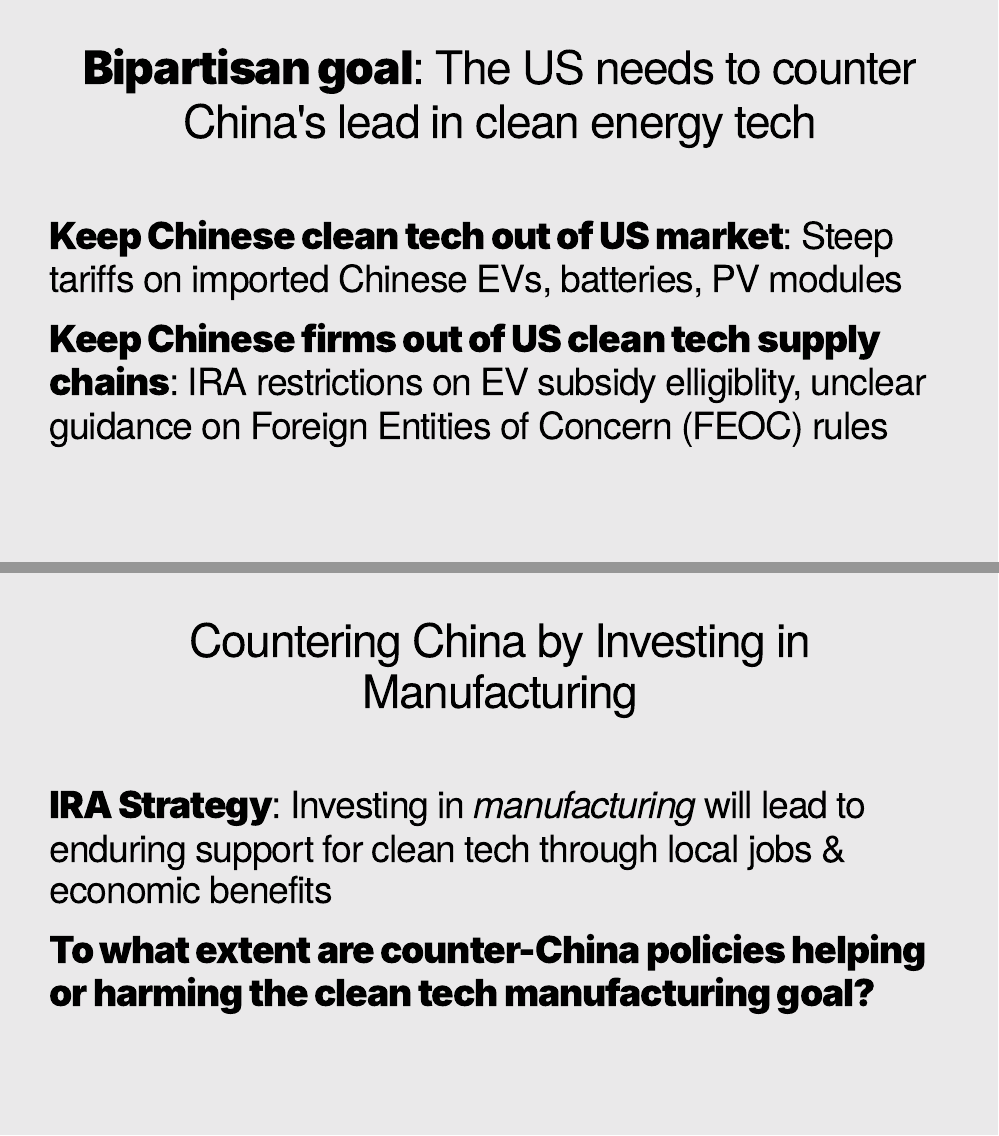
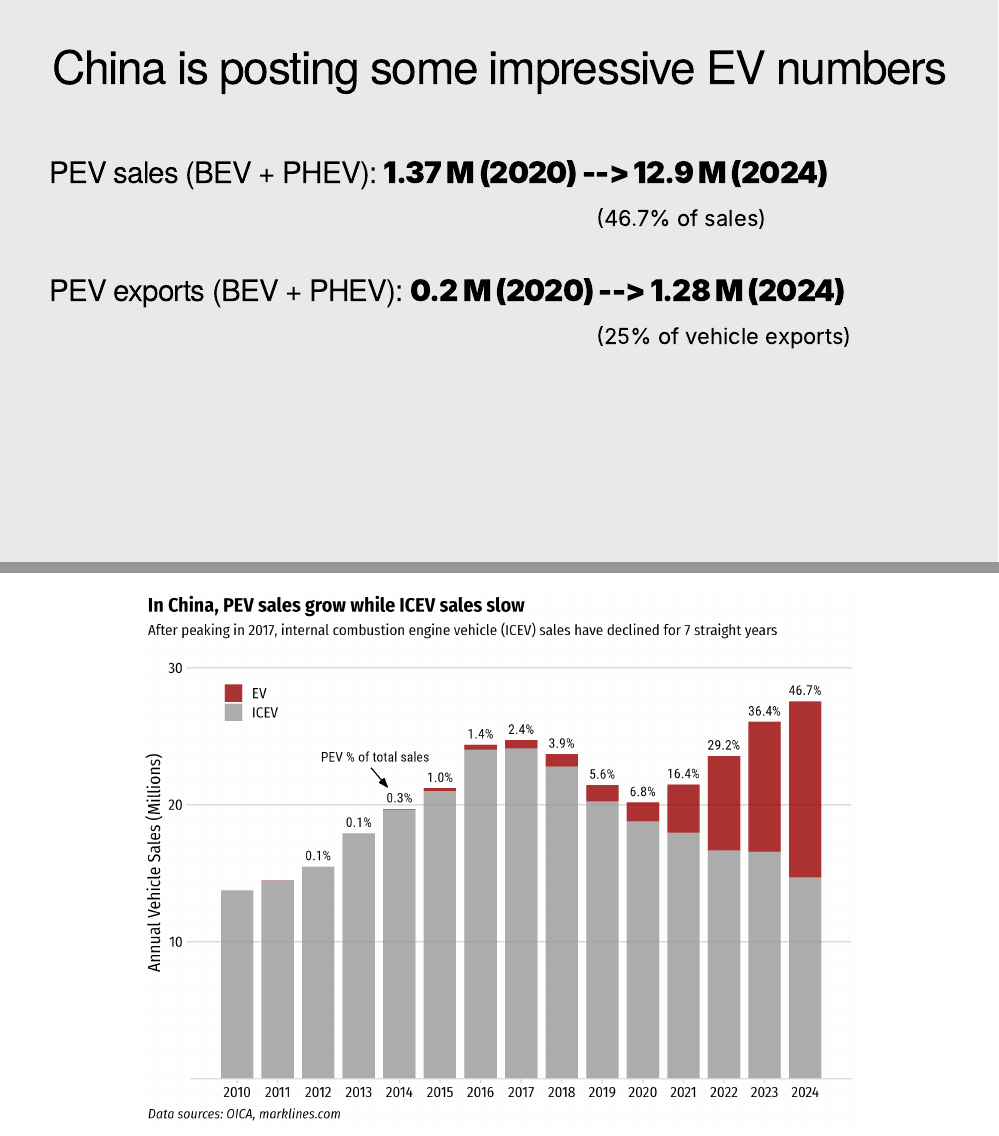
Before and after one commit to jhelvy/2025-ucsd-us-china, an R Markdown document (index.Rmd): pages 3 and 4 of 20 before the commit and pages 3 and 4 of 21 after it, joined at a grey line. The pictures show the slides in the output file index.html that the author committed with the source; the slides are laid out offline by our stand-in for remark.js, each with all of its steps uncovered, in fonts that may differ from those the slides ask for, and without slide numbers, shadows or browser add-ons; a font, style sheet, LaTeX package, included part or bibliography that could not be used is replaced or left out.

Commit message:
new charts

```diff
--- a/index.Rmd
+++ b/index.Rmd
@@ -20,29 +27,23 @@
 
 ---
 
-# .center[**Bipartisan goal**: The US needs to counter China's lead in clean energy tech]
+# .center[China is posting some impressive EV numbers]
 
 <br>
 
 --
 
-## **Keep Chinese clean tech out of US market**: Steep tariffs on imported Chinese EVs, batteries, PV modules
+### PEV sales (BEV + PHEV): **1.37 M (2020) --> 12.9 M (2024)**
+
+<div><span class="tab"><span class="tab"><span class="tab"></span>&nbsp;&nbsp;&nbsp;(46.7% of sales)</div>
 
 --
 
-## **Keep Chinese firms out of US clean tech supply chains**: IRA restrictions on EV subsidy elligiblity, unclear guidance on Foreign Entities of Concern (FEOC) rules
-
----
-
-# .center[Countering China by Investing in Manufacturing]
-
 <br>
 
-## **IRA Strategy**: Investing in *manufacturing* will lead to enduring support for clean tech through local jobs & economic benefits
+### PEV exports (BEV + PHEV): **0.2 M (2020) --> 1.28 M (2024)**
 
---
-
-## **To what extent are counter-China policies helping or harming the clean tech manufacturing goal?**
+<div><span class="tab"><span class="tab"><span class="tab"></span>&nbsp;&nbsp;&nbsp;(25% of vehicle exports)</div>
 
 ---
 
```
Also changed, not shown: images/range-price-us-china-class-2024-both.png, images/range-price-us-china-class-2024-labels-edit.png, index.html, index.Rmd (57 more changed lines).
